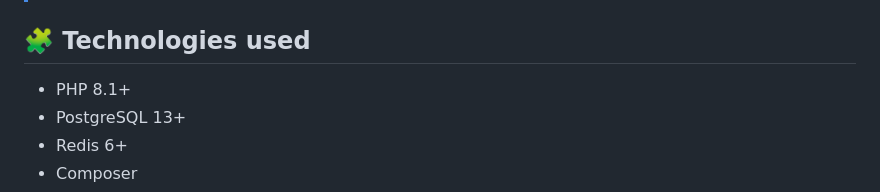
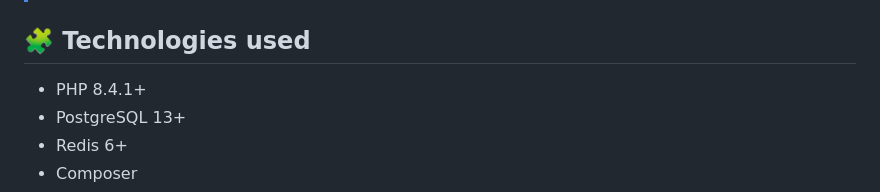
Before and after one commit to Akisolu/anonymous-feedback, a Markdown page: README.md, the part around the change. Drawn GitHub-style.

Commit message:
docs(readme): fix php version in readme's

```diff
--- a/README.md
+++ b/README.md
@@ -12,7 +12,7 @@ The project allows any unauthenticated user to submit feedback anonymously. The
 
 ## 🧩 Technologies used
 
-- PHP 8.1+
+- PHP 8.4.1+
 - PostgreSQL 13+
 - Redis 6+
 - Composer
```
